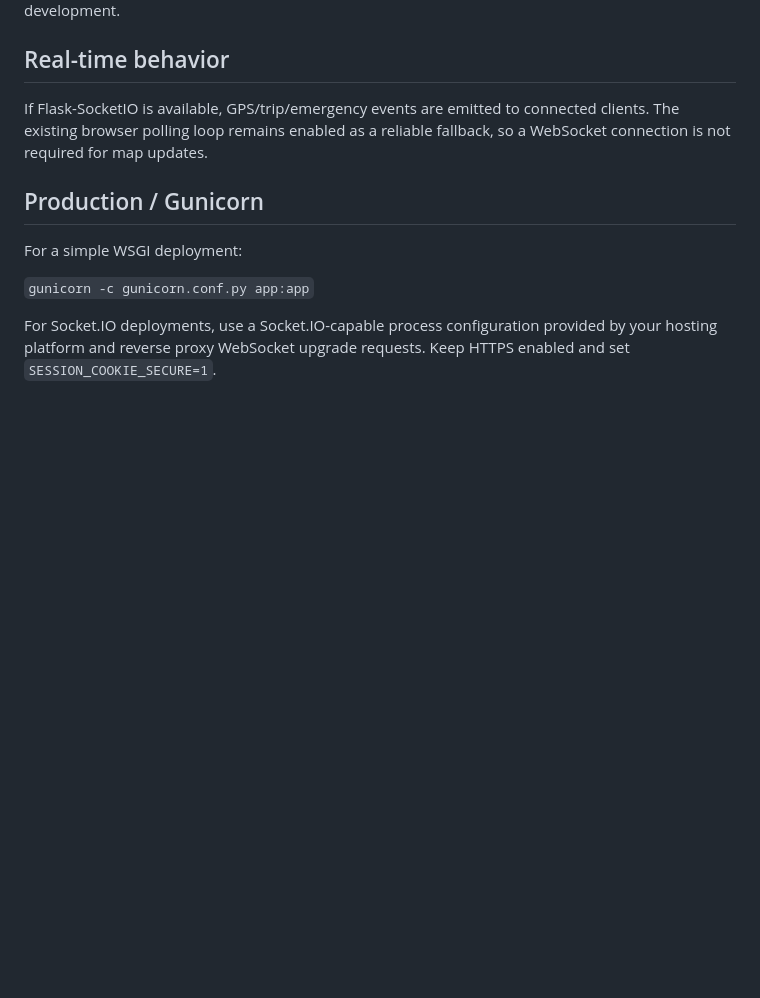
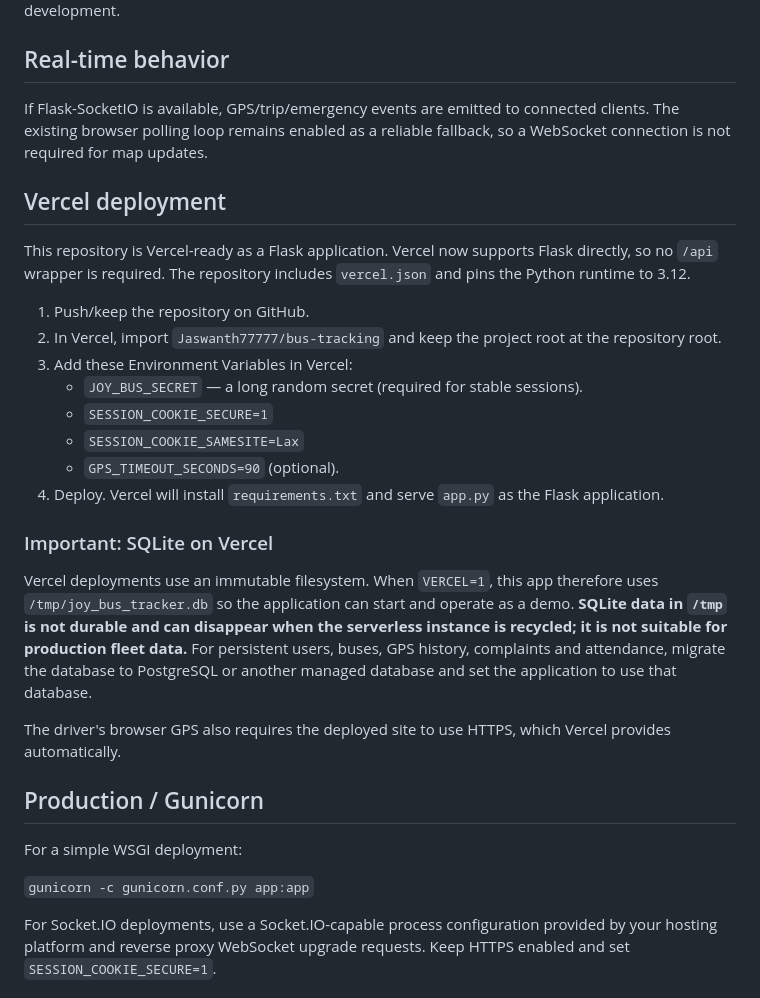
Before and after one commit to Jaswanth77777/bus-tracking, a Markdown page: README.md, the part around the change. GitHub-like rendering; blank space fills up the shorter version.

Commit message:
docs: add Vercel deployment instructions

```diff
--- a/README.md
+++ b/README.md
@@ -71,6 +71,25 @@ Browsers normally require HTTPS for production geolocation. `localhost` is allow
 
 If Flask-SocketIO is available, GPS/trip/emergency events are emitted to connected clients. The existing browser polling loop remains enabled as a reliable fallback, so a WebSocket connection is not required for map updates.
 
+## Vercel deployment
+
+This repository is Vercel-ready as a Flask application. Vercel now supports Flask directly, so no `/api` wrapper is required. The repository includes `vercel.json` and pins the Python runtime to 3.12.
+
+1. Push/keep the repository on GitHub.
+2. In Vercel, import `Jaswanth77777/bus-tracking` and keep the project root at the repository root.
+3. Add these Environment Variables in Vercel:
+   - `JOY_BUS_SECRET` — a long random secret (required for stable sessions).
+   - `SESSION_COOKIE_SECURE=1`
+   - `SESSION_COOKIE_SAMESITE=Lax`
+   - `GPS_TIMEOUT_SECONDS=90` (optional).
+4. Deploy. Vercel will install `requirements.txt` and serve `app.py` as the Flask application.
+
+### Important: SQLite on Vercel
+
+Vercel deployments use an immutable filesystem. When `VERCEL=1`, this app therefore uses `/tmp/joy_bus_tracker.db` so the application can start and operate as a demo. **SQLite data in `/tmp` is not durable and can disappear when the serverless instance is recycled; it is not suitable for production fleet data.** For persistent users, buses, GPS history, complaints and attendance, migrate the database to PostgreSQL or another managed database and set the application to use that database.
+
+The driver's browser GPS also requires the deployed site to use HTTPS, which Vercel provides automatically.
+
 ## Production / Gunicorn
 
 For a simple WSGI deployment:
```
